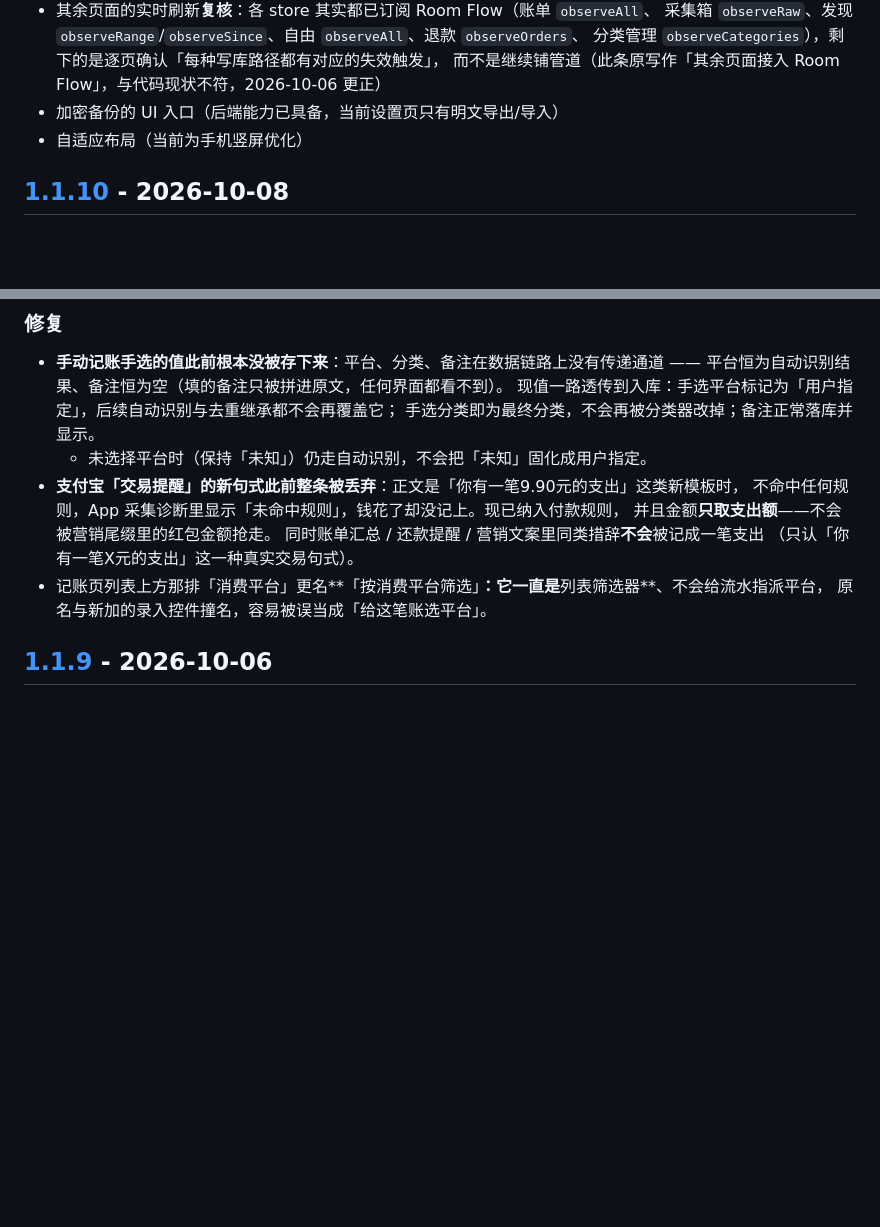
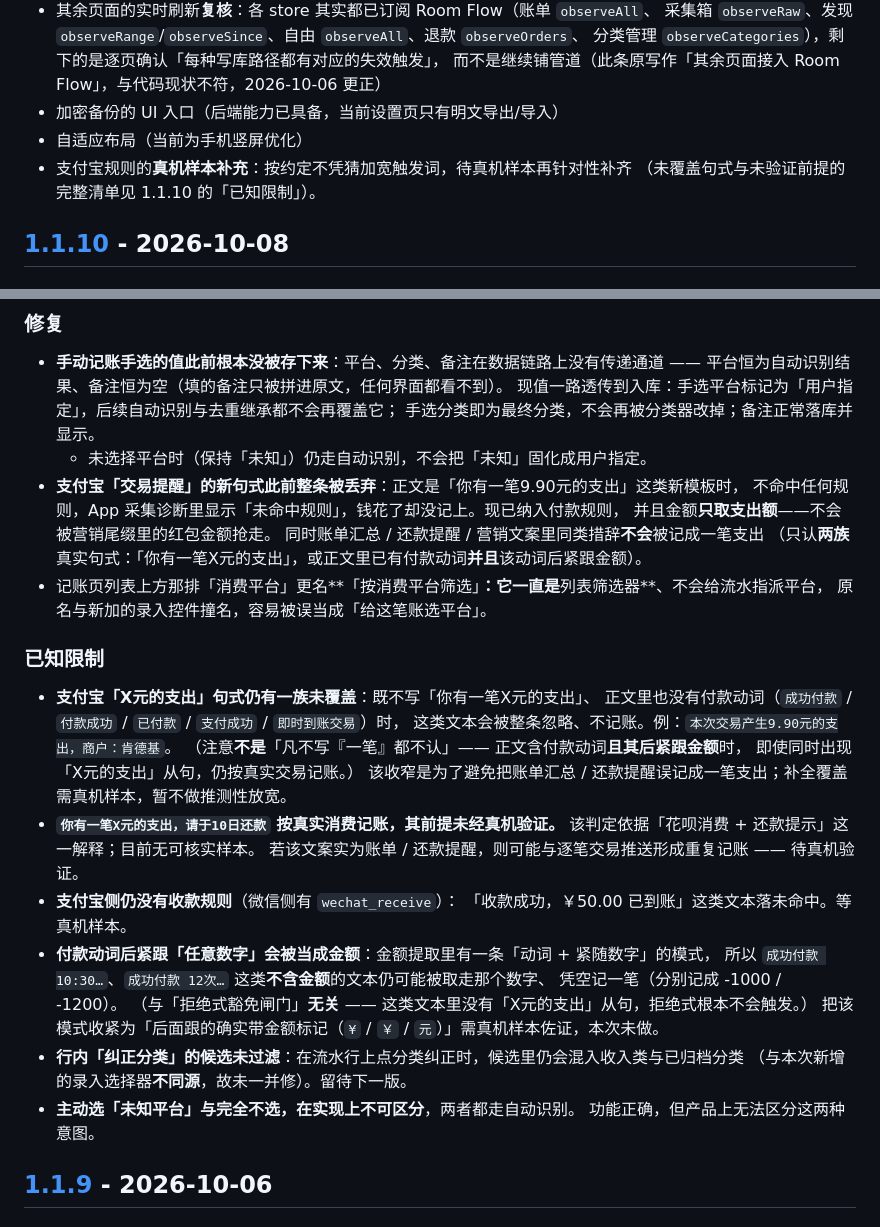
Before and after one commit to lklkuu/autoledger, a Markdown page: CHANGELOG.md, 2 parts joined by grey strips. Drawn GitHub-style; blank space fills up the shorter version.

Commit message:
docs(changelog): 1.1.10 补「已知限制」小节
把发版前已查明、但按约定暂不修的限制**写进仓库**（此前只在发布说明里，发布说明不进仓库）：

1. 支付宝「X元的支出」只识别「你有一笔X元的支出」这一种模板，不含「一笔」的真实交易
   （例：本次交易产生9.90元的支出）会被整条忽略 —— 收窄是为避免账单汇总误记，放宽需真机样本。
2. 「你有一笔X元的支出，请于10日还款」按真实消费记账，其前提**未经真机验证**；若实为账单
   提醒，与逐笔推送并存时可能重复记账。
3. 支付宝侧仍无收款规则（微信有 wechat_receive），「收款成功，￥50.00 已到账」落未命中。
4. 拒绝式豁免闸门目前只要求「付款动词后紧邻一个数字」⇒ 成功付款 10:30… / 12次… 类非交易
   文本仍可能被取走数字凭空记一笔；收紧为「后跟的是金额」需真机样本，本次未做。
5. 行内「纠正分类」候选未过滤收入类与已归档分类（与本次新增的录入选择器不同源）。
6. 主动选「未知平台」与完全不选在实现上不可区分。

同时在 [Unreleased] > 计划中 记下行动项：支付宝规则待真机样本后补齐。
不改任何代码，不影响本次产物。

```diff
--- a/CHANGELOG.md
+++ b/CHANGELOG.md
@@ -16,6 +16,8 @@
   而不是继续铺管道（此条原写作「其余页面接入 Room Flow」，与代码现状不符，2026-10-06 更正）
 - 加密备份的 UI 入口（后端能力已具备，当前设置页只有明文导出/导入）
 - 自适应布局（当前为手机竖屏优化）
+- 支付宝规则的**真机样本补充**：按约定不凭猜加宽触发词，待真机样本再针对性补齐
+  （未覆盖句式与未验证前提的完整清单见 1.1.10 的「已知限制」）。
 
 ## [1.1.10] - 2026-10-08
 
@@ -34,9 +36,32 @@
   不命中任何规则，App 采集诊断里显示「未命中规则」，钱花了却没记上。现已纳入付款规则，
   并且金额**只取支出额**——不会被营销尾缀里的红包金额抢走。
   同时账单汇总 / 还款提醒 / 营销文案里同类措辞**不会**被记成一笔支出
-  （只认「你有一笔X元的支出」这一种真实交易句式）。
+  （只认**两族**真实句式：「你有一笔X元的支出」，或正文里已有付款动词**并且**该动词后紧跟金额）。
 - 记账页列表上方那排「消费平台」更名**「按消费平台筛选」**：它一直是**列表筛选器**、不会给流水指派平台，
   原名与新加的录入控件撞名，容易被误当成「给这笔账选平台」。
+
+### 已知限制
+
+- **支付宝「X元的支出」句式仍有一族未覆盖**：既不写「你有一笔X元的支出」、
+  正文里也没有付款动词（`成功付款` / `付款成功` / `已付款` / `支付成功` / `即时到账交易`）时，
+  这类文本会被整条忽略、不记账。例：`本次交易产生9.90元的支出，商户：肯德基`。
+  （注意**不是**「凡不写『一笔』都不认」—— 正文含付款动词**且其后紧跟金额**时，
+  即使同时出现「X元的支出」从句，仍按真实交易记账。）
+  该收窄是为了避免把账单汇总 / 还款提醒误记成一笔支出；补全覆盖需真机样本，暂不做推测性放宽。
+- **`你有一笔X元的支出，请于10日还款` 按真实消费记账，其前提未经真机验证。**
+  该判定依据「花呗消费 + 还款提示」这一解释；目前无可核实样本。
+  若该文案实为账单 / 还款提醒，则可能与逐笔交易推送形成重复记账 —— 待真机验证。
+- **支付宝侧仍没有收款规则**（微信侧有 `wechat_receive`）：
+  「收款成功，￥50.00 已到账」这类文本落未命中。等真机样本。
+- **付款动词后紧跟「任意数字」会被当成金额**：金额提取里有一条「动词 + 紧随数字」的模式，
+  所以 `成功付款 10:30…`、`成功付款 12次…` 这类**不含金额**的文本仍可能被取走那个数字、
+  凭空记一笔（分别记成 -1000 / -1200）。
+  （与「拒绝式豁免闸门」**无关** —— 这类文本里没有「X元的支出」从句，拒绝式根本不会触发。）
+  把该模式收紧为「后面跟的确实带金额标记（`¥` / `￥` / `元`）」需真机样本佐证，本次未做。
+- **行内「纠正分类」的候选未过滤**：在流水行上点分类纠正时，候选里仍会混入收入类与已归档分类
+  （与本次新增的录入选择器**不同源**，故未一并修）。留待下一版。
+- **主动选「未知平台」与完全不选，在实现上不可区分**，两者都走自动识别。
+  功能正确，但产品上无法区分这两种意图。
 
 ## [1.1.9] - 2026-10-06
 
```
